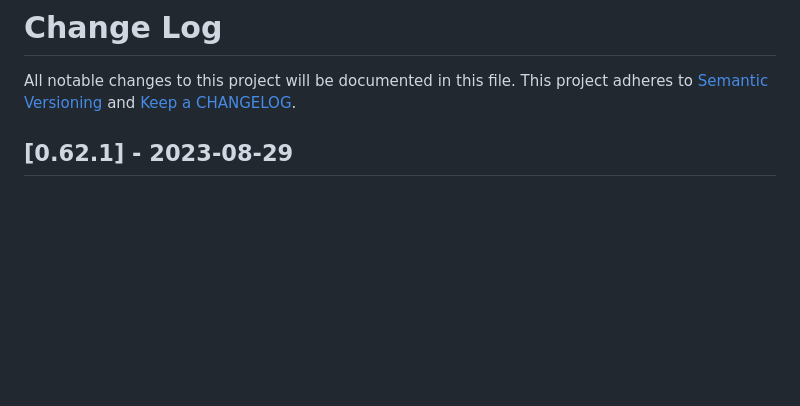
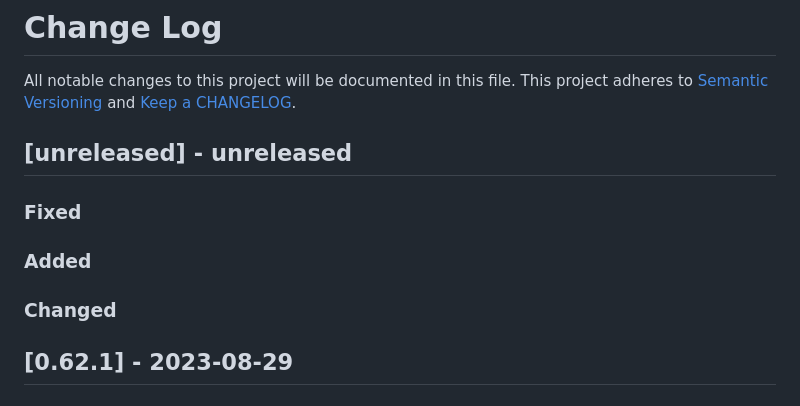
Before and after one commit to ponylang/action-testing, a Markdown page: CHANGELOG.md, the part around the change. Drawn GitHub-style; blank space fills up the shorter version.

Commit message:
Add unreleased section to CHANGELOG post 0.62.1 release

```diff
--- a/CHANGELOG.md
+++ b/CHANGELOG.md
@@ -1,6 +1,17 @@
 # Change Log
 
 All notable changes to this project will be documented in this file. This project adheres to [Semantic Versioning](http://semver.org/) and [Keep a CHANGELOG](http://keepachangelog.com/).
+
+## [unreleased] - unreleased
+
+### Fixed
+
+
+### Added
+
+
+### Changed
+
 
 ## [0.62.1] - 2023-08-29
 
```
